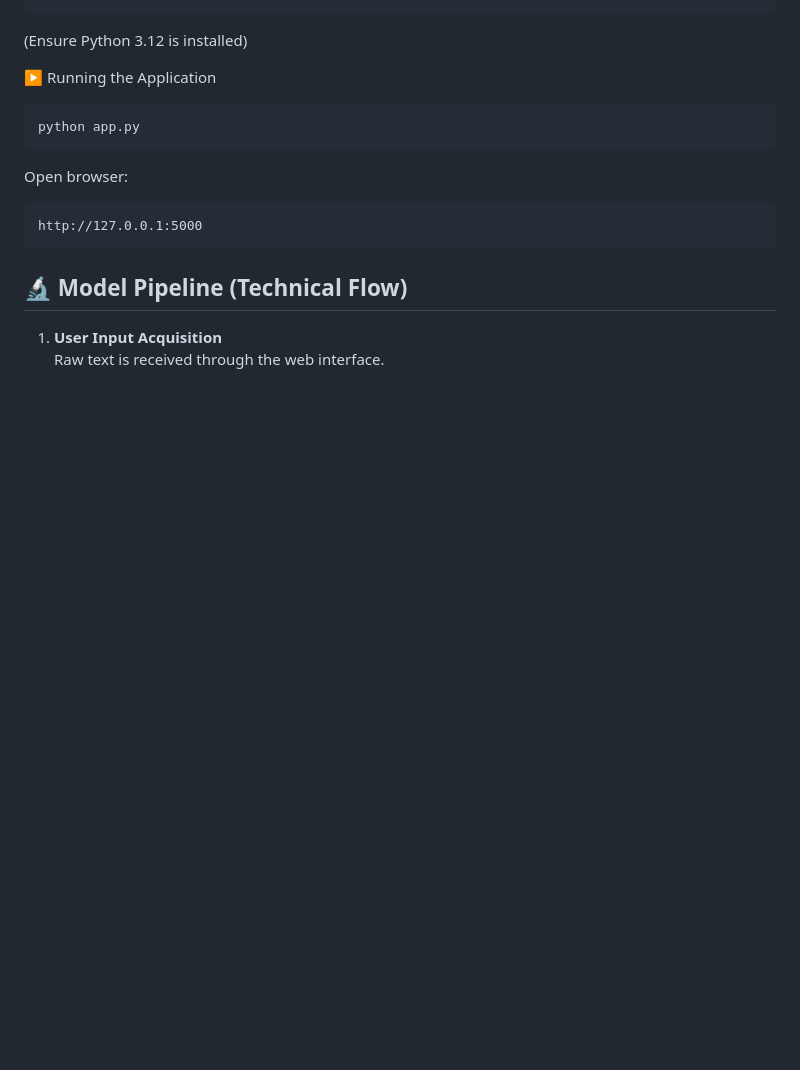
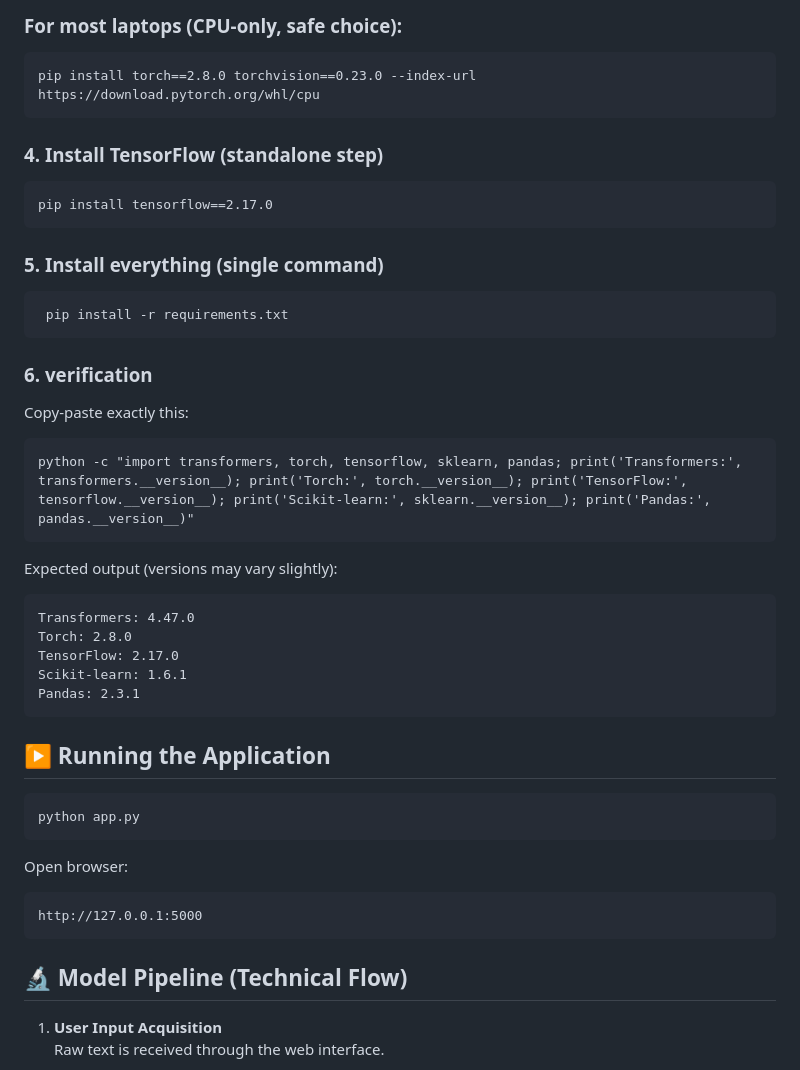
Before and after one commit to ismail-omer/Transformer-Based-Multilingual-Language-Identification-from-Text-Inputs, a Markdown page: README.md, the part around one of its changes. Drawn GitHub-style; blank space fills up the shorter version.

```diff
--- a/README.md
+++ b/README.md
@@ -173,11 +202,31 @@
+### For most laptops (CPU-only, safe choice):
+
+    pip install torch==2.8.0 torchvision==0.23.0 --index-url https://download.pytorch.org/whl/cpu
+
+### 4. Install TensorFlow (standalone step)
+
+    pip install tensorflow==2.17.0
+
+### 5. Install everything (single command)
+
+     pip install -r requirements.txt
+
+### 6. verification
+Copy-paste exactly this:
+
+    python -c "import transformers, torch, tensorflow, sklearn, pandas; print('Transformers:',       transformers.__version__); print('Torch:', torch.__version__); print('TensorFlow:', tensorflow.__version__); print('Scikit-learn:', sklearn.__version__); print('Pandas:', pandas.__version__)"
+
+Expected output (versions may vary slightly):
+
+    Transformers: 4.47.0
+    Torch: 2.8.0
+    TensorFlow: 2.17.0
+    Scikit-learn: 1.6.1
+    Pandas: 2.3.1
 
 
 
-(Ensure Python 3.12 is installed)
-
-
-
-▶ Running the Application
+## ▶ Running the Application
 
     python app.py
 
```
Also changed, not shown: other parts of README.md (+35 -6 lines).
